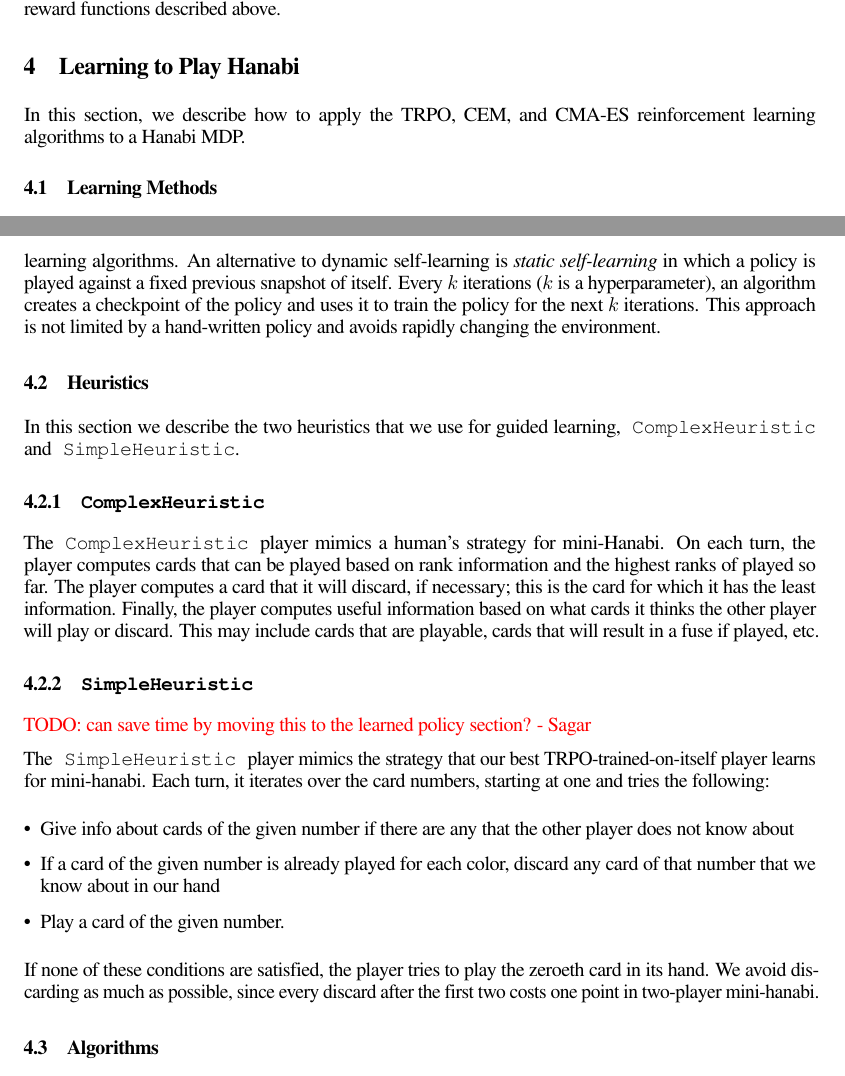
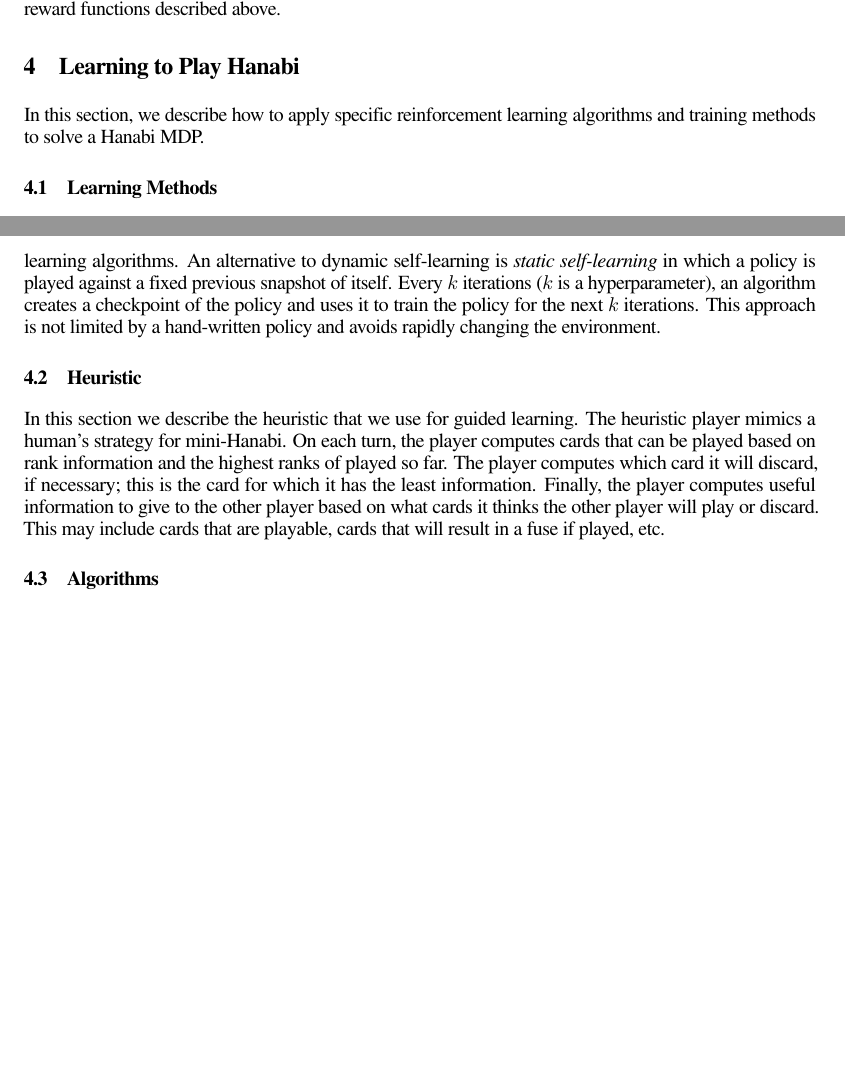
Before and after one commit to cirias/hanabi-1, a LaTeX paper (finalpaper/main.tex, which reads finalpaper/learning_hanabi.tex): two parts of pages 4 and 5 of 9 before the commit and two parts of pages 4 and 5 of 8 after it, joined at a grey line, cut so that both start at the same text, the shorter picture padded with empty space. Compiled offline with pdfLaTeX.

Commit message:
Cut simpleheuristic

```diff
--- a/finalpaper/learning_hanabi.tex
+++ b/finalpaper/learning_hanabi.tex
@@ -1,7 +1,7 @@
 \section{Learning to Play Hanabi}\label{sec:learninghanabi}
 
-In this section, we describe how to apply the TRPO, CEM, and CMA-ES
-reinforcement learning algorithms to a Hanabi MDP.
+In this section, we describe how to apply specific reinforcement learning
+algorithms and training methods to solve a Hanabi MDP.
 
 \subsection{Learning Methods}
 The reinforcement learning algorithms we consider begin with a random policy
@@ -38,38 +38,17 @@ policy and uses it to train the policy for the next $k$ iterations. This
 approach is not limited by a hand-written policy and avoids rapidly changing
 the environment.
 
-\subsection{Heuristics}
+\subsection{Heuristic}
 
-In this section we describe the two heuristics that we use for guided learning,
-\texttt{ComplexHeuristic} and \texttt{SimpleHeuristic}.
-
-\subsubsection{\texttt{ComplexHeuristic}}
-
-The \texttt{ComplexHeuristic} player mimics a human's strategy for mini-Hanabi. On each
-turn, the player computes cards that can be played based on rank information
-and the highest ranks of played so far. The player computes a card that it will
-discard, if necessary; this is the card for which it has the least information.
-Finally, the player computes useful information based on what cards it thinks
-the other player will play or discard. This may include cards that are
-playable, cards that will result in a fuse if played, etc.
-
-\subsubsection{\texttt{SimpleHeuristic}}
-
-\todo{can save time by moving this to the learned policy section?  - Sagar}
-
-The \texttt{SimpleHeuristic} player mimics the strategy that our best
-TRPO-trained-on-itself player learns for mini-hanabi.  Each turn, it iterates
-over the card numbers, starting at one and tries the following:
-
-\begin{itemize}[leftmargin=*]
-\item Give info about cards of the given number if there are any that the other player does not know about
-\item If a card of the given number is already played for each color, discard any card of that number that we know about in our hand
-\item Play a card of the given number.
-\end{itemize}
-
-If none of these conditions are satisfied, the player tries to play the zeroeth card in
-its hand. We avoid discarding as much as possible, since every discard after
-the first two costs one point in two-player mini-hanabi.
+In this section we describe the heuristic that we use for guided learning.  The
+heuristic player mimics a human's strategy for mini-Hanabi. On each turn, the
+player computes cards that can be played based on rank information and the
+highest ranks of played so far. The player computes which card it will discard,
+if necessary; this is the card for which it has the least information.
+Finally, the player computes useful information to give to the other player
+based on what cards it thinks the other player will play or discard. This may
+include cards that are playable, cards that will result in a fuse if played,
+etc.
 
 \subsection{Algorithms}
 We experimented with three policy optimization algorithms provided in
```
